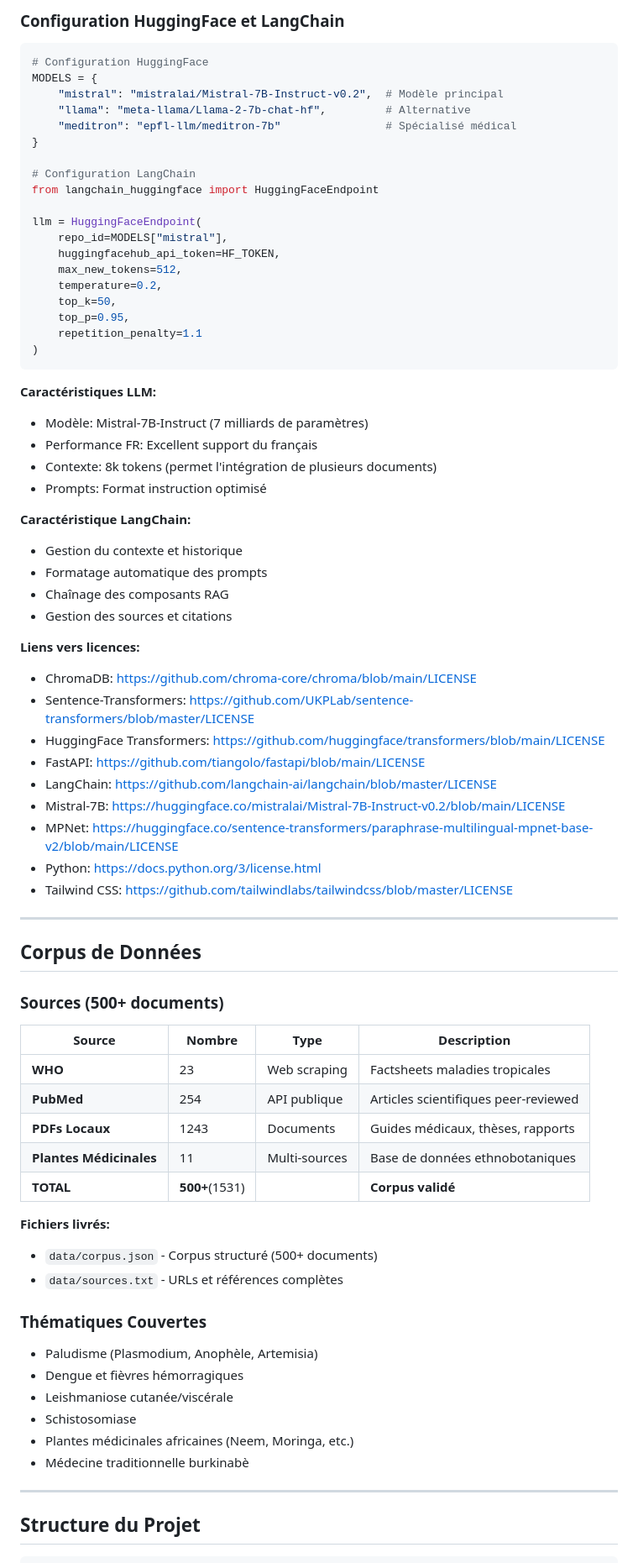
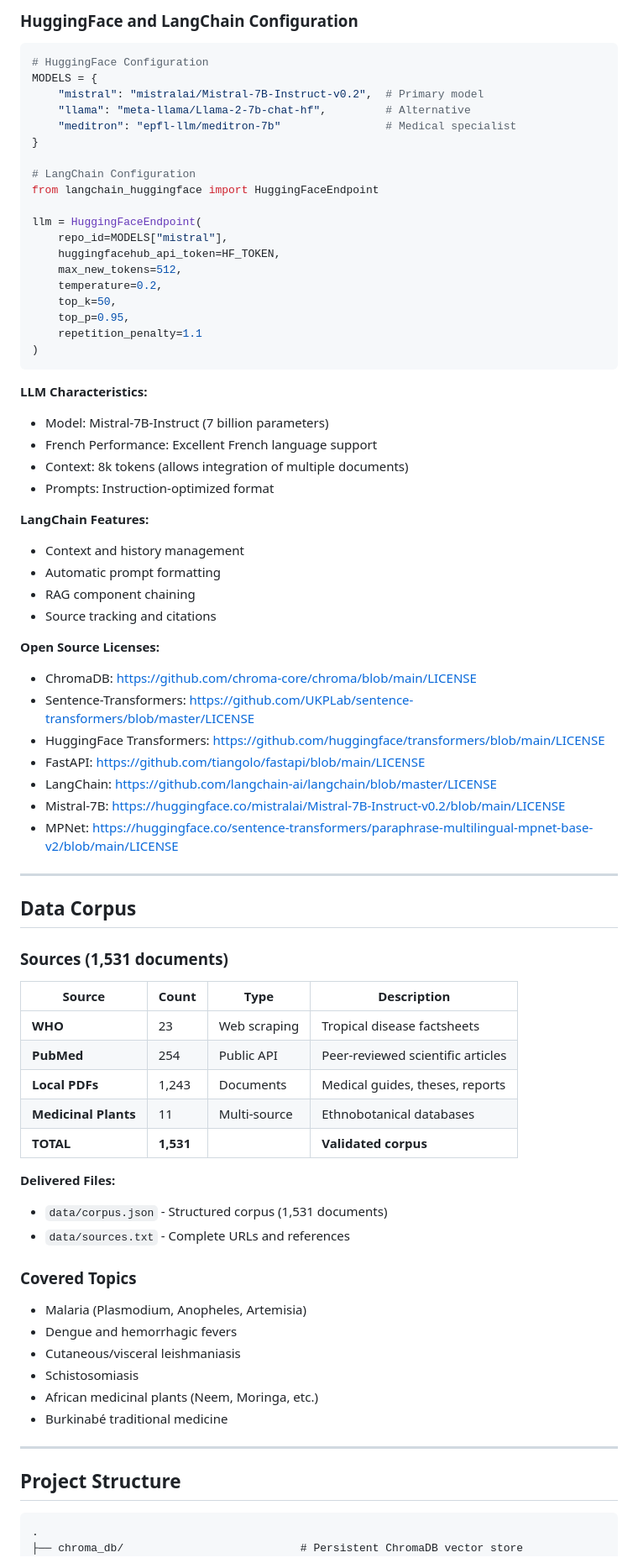
Before and after one commit to Y4NN777/tenglaafi, a Markdown page: README.md, the part around one of its changes. Shown at 84% size. Drawn GitHub-style.

````diff
--- a/README.md
+++ b/README.md
@@ -64,15 +78,15 @@
 
-### Configuration HuggingFace et LangChain
+### HuggingFace and LangChain Configuration
 
 ```python
-# Configuration HuggingFace
+# HuggingFace Configuration
 MODELS = {
-    "mistral": "mistralai/Mistral-7B-Instruct-v0.2",  # Modèle principal
+    "mistral": "mistralai/Mistral-7B-Instruct-v0.2",  # Primary model
     "llama": "meta-llama/Llama-2-7b-chat-hf",         # Alternative
-    "meditron": "epfl-llm/meditron-7b"                # Spécialisé médical
+    "meditron": "epfl-llm/meditron-7b"                # Medical specialist
 }
 
-# Configuration LangChain
+# LangChain Configuration
 from langchain_huggingface import HuggingFaceEndpoint
 
 llm = HuggingFaceEndpoint(
@@ -86,19 +100,19 @@ llm = HuggingFaceEndpoint(
 )
 ```
 
-**Caractéristiques LLM:**
-- Modèle: Mistral-7B-Instruct (7 milliards de paramètres)
-- Performance FR: Excellent support du français
-- Contexte: 8k tokens (permet l'intégration de plusieurs documents)
-- Prompts: Format instruction optimisé
+**LLM Characteristics:**
+- Model: Mistral-7B-Instruct (7 billion parameters)
+- French Performance: Excellent French language support
+- Context: 8k tokens (allows integration of multiple documents)
+- Prompts: Instruction-optimized format
 
-**Caractéristique LangChain:**
-- Gestion du contexte et historique
-- Formatage automatique des prompts
-- Chaînage des composants RAG
-- Gestion des sources et citations
+**LangChain Features:**
+- Context and history management
+- Automatic prompt formatting
+- RAG component chaining
+- Source tracking and citations
 
-**Liens vers licences:**
+**Open Source Licenses:**
 - ChromaDB: https://github.com/chroma-core/chroma/blob/main/LICENSE
 - Sentence-Transformers: https://github.com/UKPLab/sentence-transformers/blob/master/LICENSE
 - HuggingFace Transformers: https://github.com/huggingface/transformers/blob/main/LICENSE
@@ -106,41 +120,39 @@ llm = HuggingFaceEndpoint(
 - LangChain: https://github.com/langchain-ai/langchain/blob/master/LICENSE
 - Mistral-7B: https://huggingface.co/mistralai/Mistral-7B-Instruct-v0.2/blob/main/LICENSE
 - MPNet: https://huggingface.co/sentence-transformers/paraphrase-multilingual-mpnet-base-v2/blob/main/LICENSE
-- Python: https://docs.python.org/3/license.html
-- Tailwind CSS: https://github.com/tailwindlabs/tailwindcss/blob/master/LICENSE
 
 ---
 
-##  Corpus de Données
+## Data Corpus
 
-### Sources (500+ documents)
+### Sources (1,531 documents)
 
-| Source | Nombre | Type | Description |
+| Source | Count | Type | Description |
 |--------|--------|------|-------------|
-| **WHO** | 23 | Web scraping | Factsheets maladies tropicales |
-| **PubMed** | 254 | API publique | Articles scientifiques peer-reviewed |
-| **PDFs Locaux** | 1243 | Documents | Guides médicaux, thèses, rapports |
-| **Plantes Médicinales** | 11| Multi-sources | Base de données ethnobotaniques |
-| **TOTAL** | **500+**(1531) | | **Corpus validé** |
+| **WHO** | 23 | Web scraping | Tropical disease factsheets |
+| **PubMed** | 254 | Public API | Peer-reviewed scientific articles |
+| **Local PDFs** | 1,243 | Documents | Medical guides, theses, reports |
+| **Medicinal Plants** | 11 | Multi-source | Ethnobotanical databases |
+| **TOTAL** | **1,531** | | **Validated corpus** |
 
+**Delivered Files:**
+- `data/corpus.json` - Structured corpus (1,531 documents)
+- `data/sources.txt` - Complete URLs and references
 
+### Covered Topics
 
-**Fichiers livrés:**
-- `data/corpus.json` - Corpus structuré (500+ documents)
-- `data/sources.txt` - URLs et références complètes
-
-### Thématiques Couvertes
-
-- Paludisme (Plasmodium, Anophèle, Artemisia)
-- Dengue et fièvres hémorragiques
-- Leishmaniose cutanée/viscérale
-- Schistosomiase
-- Plantes médicinales africaines (Neem, Moringa, etc.)
-- Médecine traditionnelle burkinabè
+- Malaria (Plasmodium, Anopheles, Artemisia)
+- Dengue and hemorrhagic fevers
+- Cutaneous/visceral leishmaniasis
+- Schistosomiasis
+- African medicinal plants (Neem, Moringa, etc.)
+- Burkinabé traditional medicine
 
 ---
 
-##  Structure du Projet
+## Project Structure
 
 ```
+.
+├── chroma_db/                           # Persistent ChromaDB vector store
 │
````
Also changed, not shown: other parts of README.md (+220 -154 lines).
